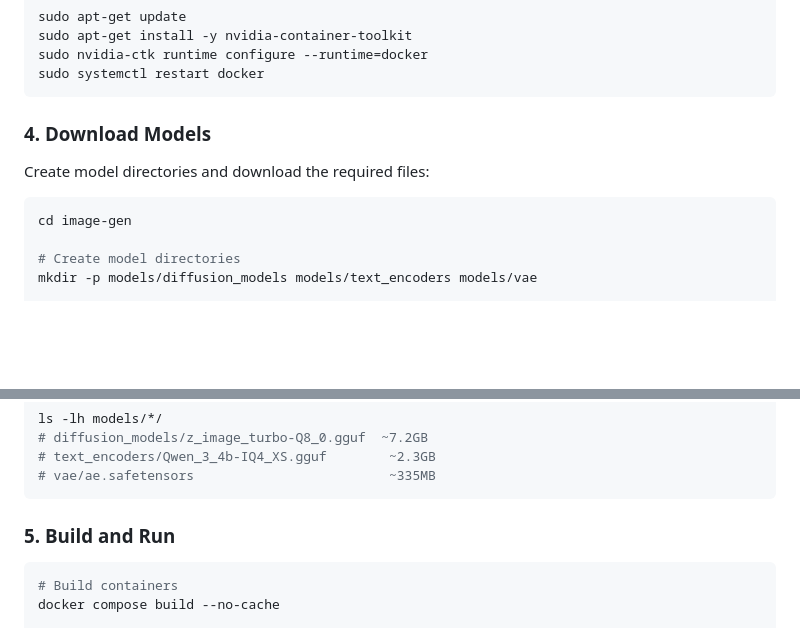
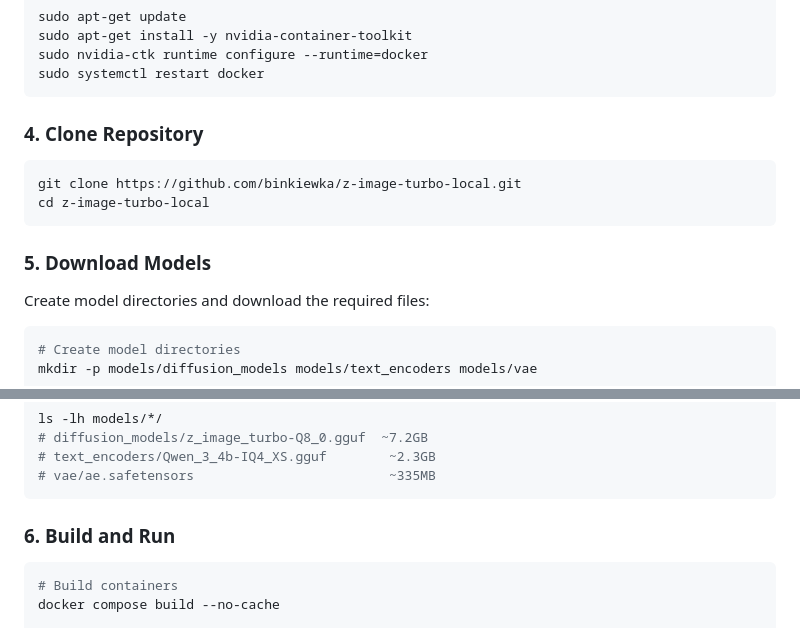
Before and after one commit to binkiewka/z-image-turbo-local, a Markdown page: README.md, 2 parts joined by grey strips. GitHub-like rendering; blank space fills up the shorter version.

Commit message:
docs: add missing git clone step to README

````diff
--- a/README.md
+++ b/README.md
@@ -108,13 +108,18 @@ sudo nvidia-ctk runtime configure --runtime=docker
 sudo systemctl restart docker
 ```
 
-### 4. Download Models
+### 4. Clone Repository
+
+```bash
+git clone https://github.com/binkiewka/z-image-turbo-local.git
+cd z-image-turbo-local
+```
+
+### 5. Download Models
 
 Create model directories and download the required files:
 
 ```bash
-cd image-gen
-
 # Create model directories
 mkdir -p models/diffusion_models models/text_encoders models/vae
 
@@ -149,7 +154,7 @@ ls -lh models/*/
 # vae/ae.safetensors                         ~335MB
 ```
 
-### 5. Build and Run
+### 6. Build and Run
 
 ```bash
 # Build containers
````
